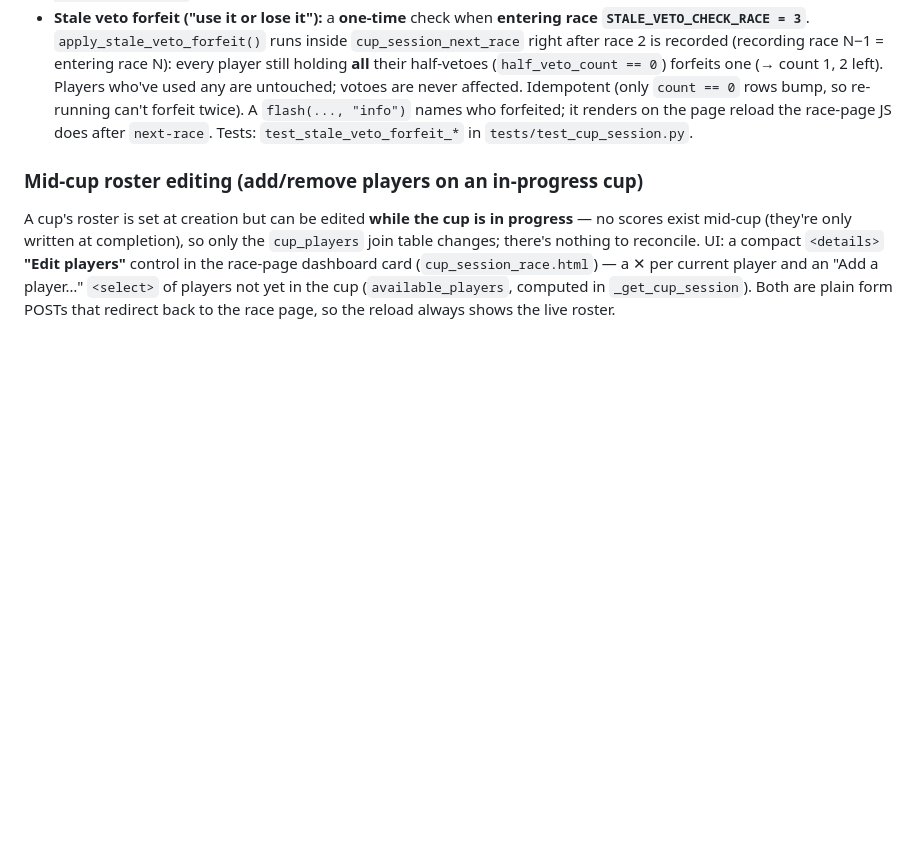
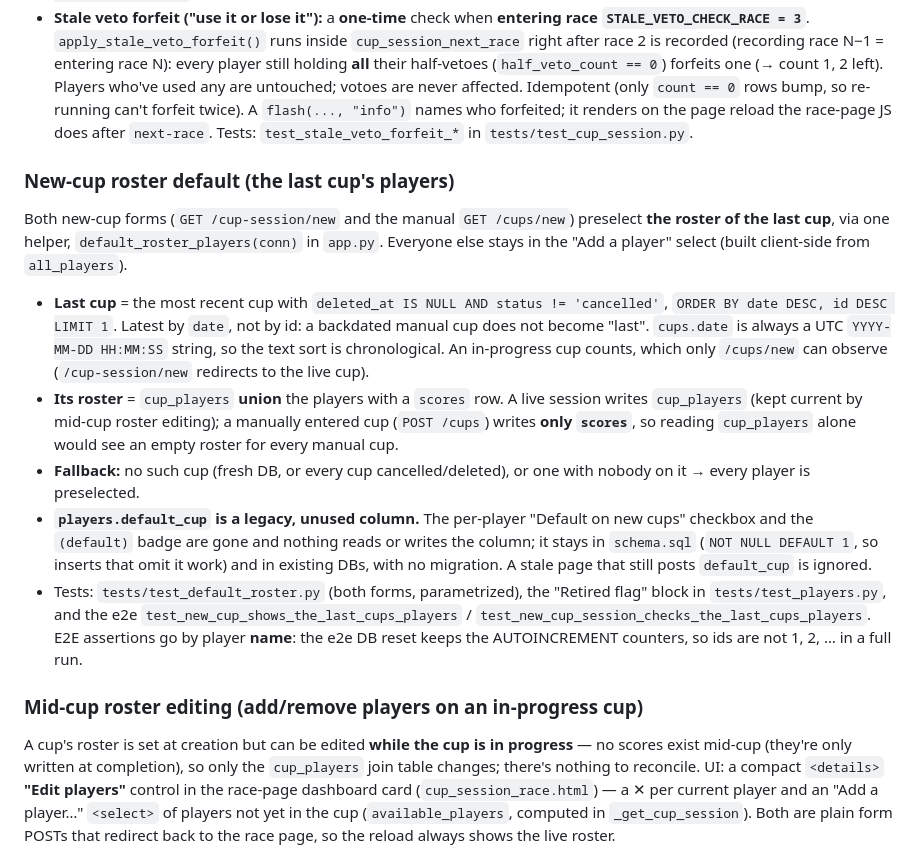
Before and after one commit to Graham-Williams/km-tracker, a Markdown page: CLAUDE.md, the part around the change. Drawn GitHub-style; blank space fills up the shorter version.

```diff
--- a/CLAUDE.md
+++ b/CLAUDE.md
@@ -676,6 +676,16 @@ Per-cup mechanics for skipping a spun course, edition-agnostic (apply to Wii and
 - **Voto** — shared per-cup pool (`cups.voto_count`, cap `MAX_VOTOES=4`), a **guaranteed** skip; `POST /cup-session/<id>/voto`.
 - **Stale veto forfeit ("use it or lose it"):** a **one-time** check when **entering race `STALE_VETO_CHECK_RACE = 3`**. `apply_stale_veto_forfeit()` runs inside `cup_session_next_race` right after race 2 is recorded (recording race N−1 = entering race N): every player still holding **all** their half-vetoes (`half_veto_count == 0`) forfeits one (→ count 1, 2 left). Players who've used any are untouched; votoes are never affected. Idempotent (only `count == 0` rows bump, so re-running can't forfeit twice). A `flash(..., "info")` names who forfeited; it renders on the page reload the race-page JS does after `next-race`. Tests: `test_stale_veto_forfeit_*` in `tests/test_cup_session.py`.
 
+### New-cup roster default (the last cup's players)
+
+Both new-cup forms (`GET /cup-session/new` and the manual `GET /cups/new`) preselect **the roster of the last cup**, via one helper, `default_roster_players(conn)` in `app.py`. Everyone else stays in the "Add a player" select (built client-side from `all_players`).
+
+- **Last cup** = the most recent cup with `deleted_at IS NULL AND status != 'cancelled'`, `ORDER BY date DESC, id DESC LIMIT 1`. Latest by `date`, not by id: a backdated manual cup does not become "last". `cups.date` is always a UTC `YYYY-MM-DD HH:MM:SS` string, so the text sort is chronological. An in-progress cup counts, which only `/cups/new` can observe (`/cup-session/new` redirects to the live cup).
+- **Its roster** = `cup_players` **union** the players with a `scores` row. A live session writes `cup_players` (kept current by mid-cup roster editing); a manually entered cup (`POST /cups`) writes **only `scores`**, so reading `cup_players` alone would see an empty roster for every manual cup.
+- **Fallback:** no such cup (fresh DB, or every cup cancelled/deleted), or one with nobody on it → every player is preselected.
+- **`players.default_cup` is a legacy, unused column.** The per-player "Default on new cups" checkbox and the `(default)` badge are gone and nothing reads or writes the column; it stays in `schema.sql` (`NOT NULL DEFAULT 1`, so inserts that omit it work) and in existing DBs, with no migration. A stale page that still posts `default_cup` is ignored.
+- Tests: `tests/test_default_roster.py` (both forms, parametrized), the "Retired flag" block in `tests/test_players.py`, and the e2e `test_new_cup_shows_the_last_cups_players` / `test_new_cup_session_checks_the_last_cups_players`. E2E assertions go by player **name**: the e2e DB reset keeps the AUTOINCREMENT counters, so ids are not 1, 2, … in a full run.
+
 ### Mid-cup roster editing (add/remove players on an in-progress cup)
 
 A cup's roster is set at creation but can be edited **while the cup is in progress** — no scores exist mid-cup (they're only written at completion), so only the `cup_players` join table changes; there's nothing to reconcile. UI: a compact `<details>` **"Edit players"** control in the race-page dashboard card (`cup_session_race.html`) — a ✕ per current player and an "Add a player…" `<select>` of players not yet in the cup (`available_players`, computed in `_get_cup_session`). Both are plain form POSTs that redirect back to the race page, so the reload always shows the live roster.
```
Also changed, not shown: README.md (+2 -1 lines).
